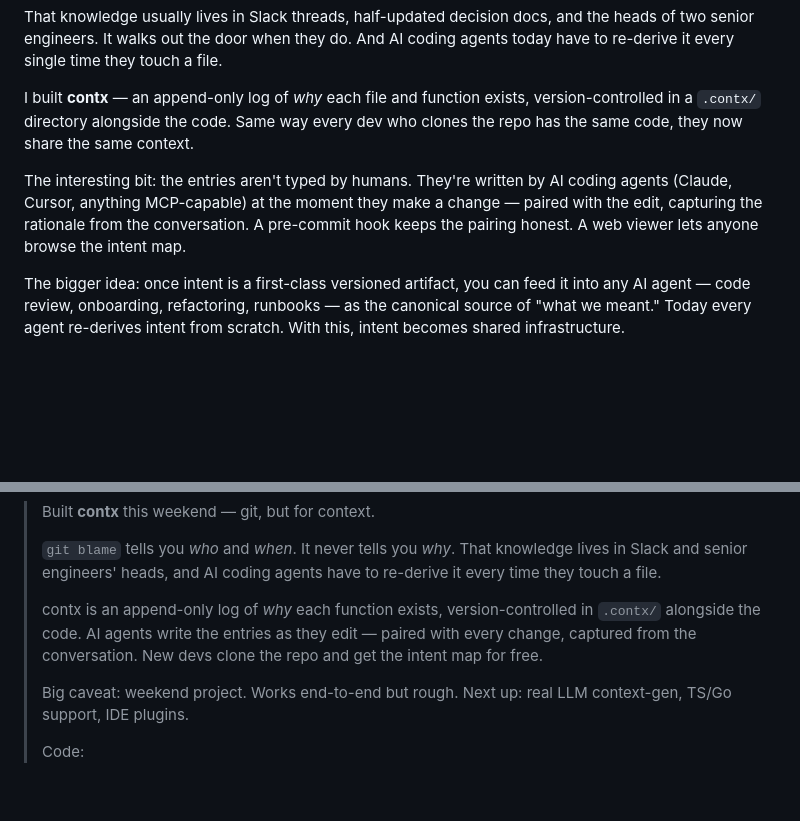
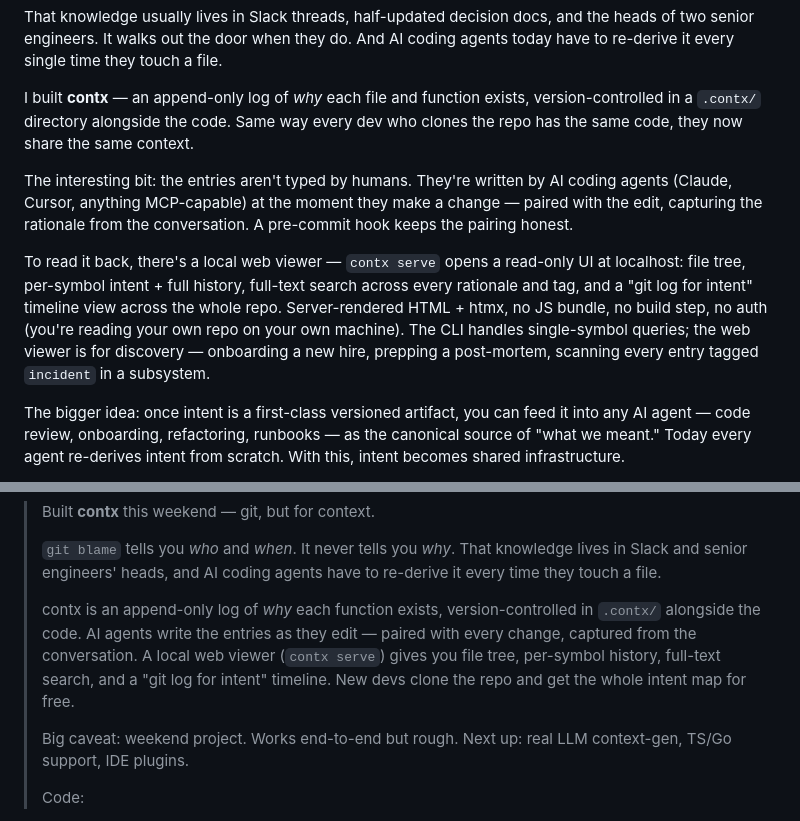
Before and after one commit to mrinmoy-saikia03/contx, a Markdown page: docs/LINKEDIN.md, 2 parts joined by grey strips. Drawn GitHub-style; blank space fills up the shorter version.

```diff
--- a/docs/LINKEDIN.md
+++ b/docs/LINKEDIN.md
@@ -10,7 +10,9 @@ That knowledge usually lives in Slack threads, half-updated decision docs, and t
 
 I built **contx** — an append-only log of *why* each file and function exists, version-controlled in a `.contx/` directory alongside the code. Same way every dev who clones the repo has the same code, they now share the same context.
 
-The interesting bit: the entries aren't typed by humans. They're written by AI coding agents (Claude, Cursor, anything MCP-capable) at the moment they make a change — paired with the edit, capturing the rationale from the conversation. A pre-commit hook keeps the pairing honest. A web viewer lets anyone browse the intent map.
+The interesting bit: the entries aren't typed by humans. They're written by AI coding agents (Claude, Cursor, anything MCP-capable) at the moment they make a change — paired with the edit, capturing the rationale from the conversation. A pre-commit hook keeps the pairing honest.
+
+To read it back, there's a local web viewer — `contx serve` opens a read-only UI at localhost: file tree, per-symbol intent + full history, full-text search across every rationale and tag, and a "git log for intent" timeline view across the whole repo. Server-rendered HTML + htmx, no JS bundle, no build step, no auth (you're reading your own repo on your own machine). The CLI handles single-symbol queries; the web viewer is for discovery — onboarding a new hire, prepping a post-mortem, scanning every entry tagged `incident` in a subsystem.
 
 The bigger idea: once intent is a first-class versioned artifact, you can feed it into any AI agent — code review, onboarding, refactoring, runbooks — as the canonical source of "what we meant." Today every agent re-derives intent from scratch. With this, intent becomes shared infrastructure.
 
@@ -37,7 +39,7 @@ Code: <repo link>
 >
 > `git blame` tells you *who* and *when*. It never tells you *why*. That knowledge lives in Slack and senior engineers' heads, and AI coding agents have to re-derive it every time they touch a file.
 >
-> contx is an append-only log of *why* each function exists, version-controlled in `.contx/` alongside the code. AI agents write the entries as they edit — paired with every change, captured from the conversation. New devs clone the repo and get the intent map for free.
+> contx is an append-only log of *why* each function exists, version-controlled in `.contx/` alongside the code. AI agents write the entries as they edit — paired with every change, captured from the conversation. A local web viewer (`contx serve`) gives you file tree, per-symbol history, full-text search, and a "git log for intent" timeline. New devs clone the repo and get the whole intent map for free.
 >
 > Big caveat: weekend project. Works end-to-end but rough. Next up: real LLM context-gen, TS/Go support, IDE plugins.
 >
```
Also changed, not shown: docs/PITCH.md (+27 -0 lines).
